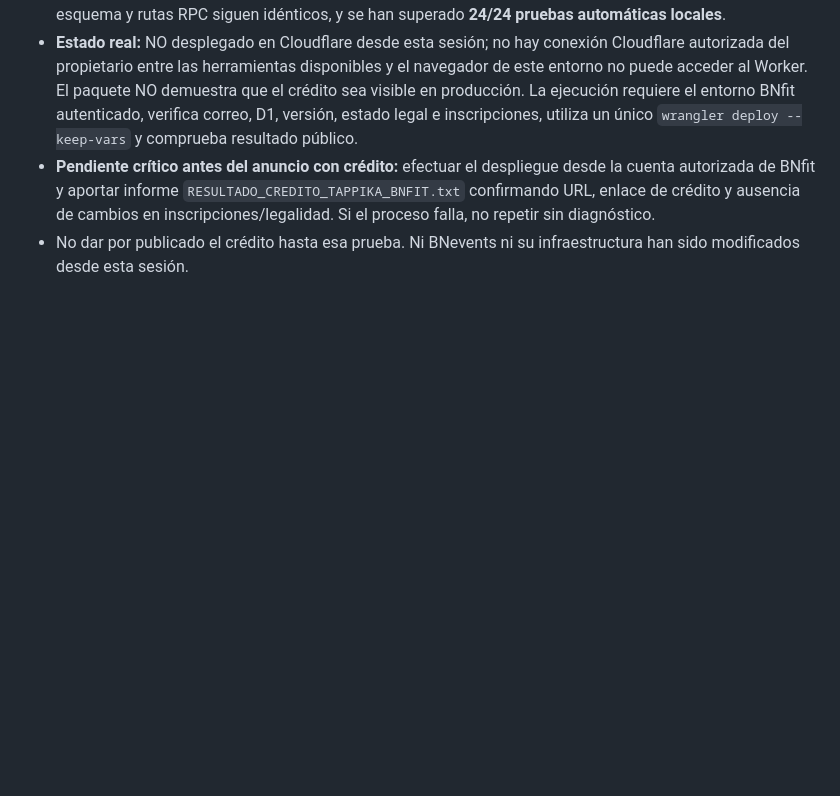
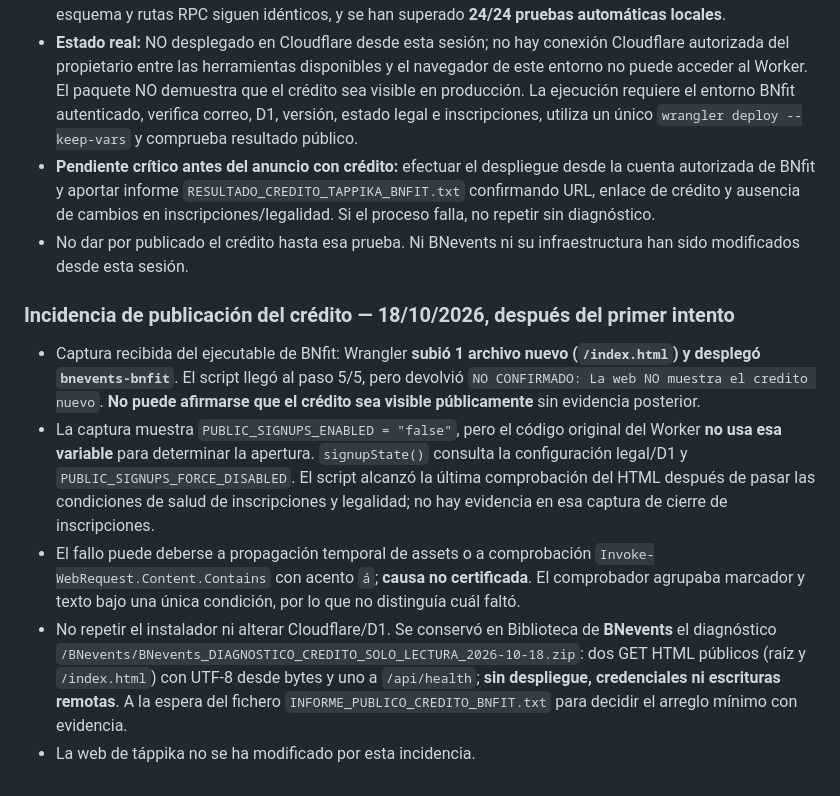
Before and after one commit to tappika-apps/tappika-apps.github.io, a Markdown page: TAPPIKA_ESTADO_Y_CONTINUIDAD.md, the part around the change. GitHub-like rendering; blank space fills up the shorter version.

Commit message:
Record BNevents credit deployment verification failure and read-only diagnostic

```diff
--- a/TAPPIKA_ESTADO_Y_CONTINUIDAD.md
+++ b/TAPPIKA_ESTADO_Y_CONTINUIDAD.md
@@ -84,3 +84,12 @@ Actualizado: 18/10/2026, tras publicación y certificación técnica de la web.
 - **Estado real:** NO desplegado en Cloudflare desde esta sesión; no hay conexión Cloudflare autorizada del propietario entre las herramientas disponibles y el navegador de este entorno no puede acceder al Worker. El paquete NO demuestra que el crédito sea visible en producción. La ejecución requiere el entorno BNfit autenticado, verifica correo, D1, versión, estado legal e inscripciones, utiliza un único `wrangler deploy --keep-vars` y comprueba resultado público.
 - **Pendiente crítico antes del anuncio con crédito:** efectuar el despliegue desde la cuenta autorizada de BNfit y aportar informe `RESULTADO_CREDITO_TAPPIKA_BNFIT.txt` confirmando URL, enlace de crédito y ausencia de cambios en inscripciones/legalidad. Si el proceso falla, no repetir sin diagnóstico.
 - No dar por publicado el crédito hasta esa prueba. Ni BNevents ni su infraestructura han sido modificados desde esta sesión.
+
+
+### Incidencia de publicación del crédito — 18/10/2026, después del primer intento
+
+- Captura recibida del ejecutable de BNfit: Wrangler **subió 1 archivo nuevo (`/index.html`) y desplegó `bnevents-bnfit`**. El script llegó al paso 5/5, pero devolvió `NO CONFIRMADO: La web NO muestra el credito nuevo`. **No puede afirmarse que el crédito sea visible públicamente** sin evidencia posterior.
+- La captura muestra `PUBLIC_SIGNUPS_ENABLED = "false"`, pero el código original del Worker **no usa esa variable** para determinar la apertura. `signupState()` consulta la configuración legal/D1 y `PUBLIC_SIGNUPS_FORCE_DISABLED`. El script alcanzó la última comprobación del HTML después de pasar las condiciones de salud de inscripciones y legalidad; no hay evidencia en esa captura de cierre de inscripciones.
+- El fallo puede deberse a propagación temporal de assets o a comprobación `Invoke-WebRequest.Content.Contains` con acento `á`; **causa no certificada**. El comprobador agrupaba marcador y texto bajo una única condición, por lo que no distinguía cuál faltó.
+- No repetir el instalador ni alterar Cloudflare/D1. Se conservó en Biblioteca de **BNevents** el diagnóstico `/BNevents/BNevents_DIAGNOSTICO_CREDITO_SOLO_LECTURA_2026-10-18.zip`: dos GET HTML públicos (raíz y `/index.html`) con UTF-8 desde bytes y uno a `/api/health`; **sin despliegue, credenciales ni escrituras remotas**. A la espera del fichero `INFORME_PUBLICO_CREDITO_BNFIT.txt` para decidir el arreglo mínimo con evidencia.
+- La web de táppika no se ha modificado por esta incidencia.
```
